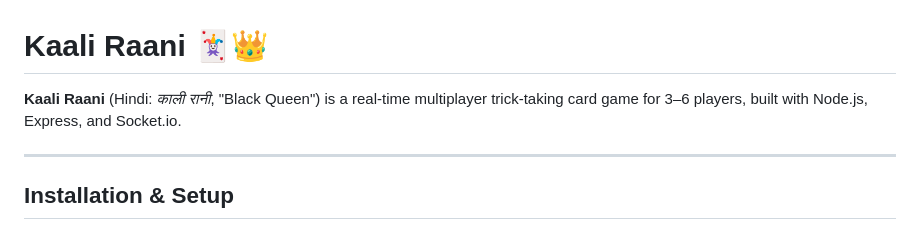
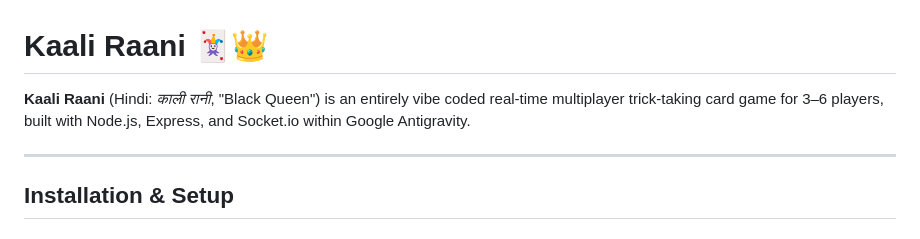
Before and after one commit to aseem-raspberry/Kaali-Raani, a Markdown page: README.md, the part around the change. Drawn GitHub-style.

Commit message:
Revise game description in README.md
Updated game description to include 'entirely vibe coded' and 'within Google Antigravity'.

```diff
--- a/README.md
+++ b/README.md
@@ -1,6 +1,6 @@
 # Kaali Raani 🃏👑
 
-**Kaali Raani** (Hindi: *काली रानी*, "Black Queen") is a real-time multiplayer trick-taking card game for 3–6 players, built with Node.js, Express, and Socket.io.
+**Kaali Raani** (Hindi: *काली रानी*, "Black Queen") is an entirely vibe coded real-time multiplayer trick-taking card game for 3–6 players, built with Node.js, Express, and Socket.io within Google Antigravity.
 
 ---
 
```
